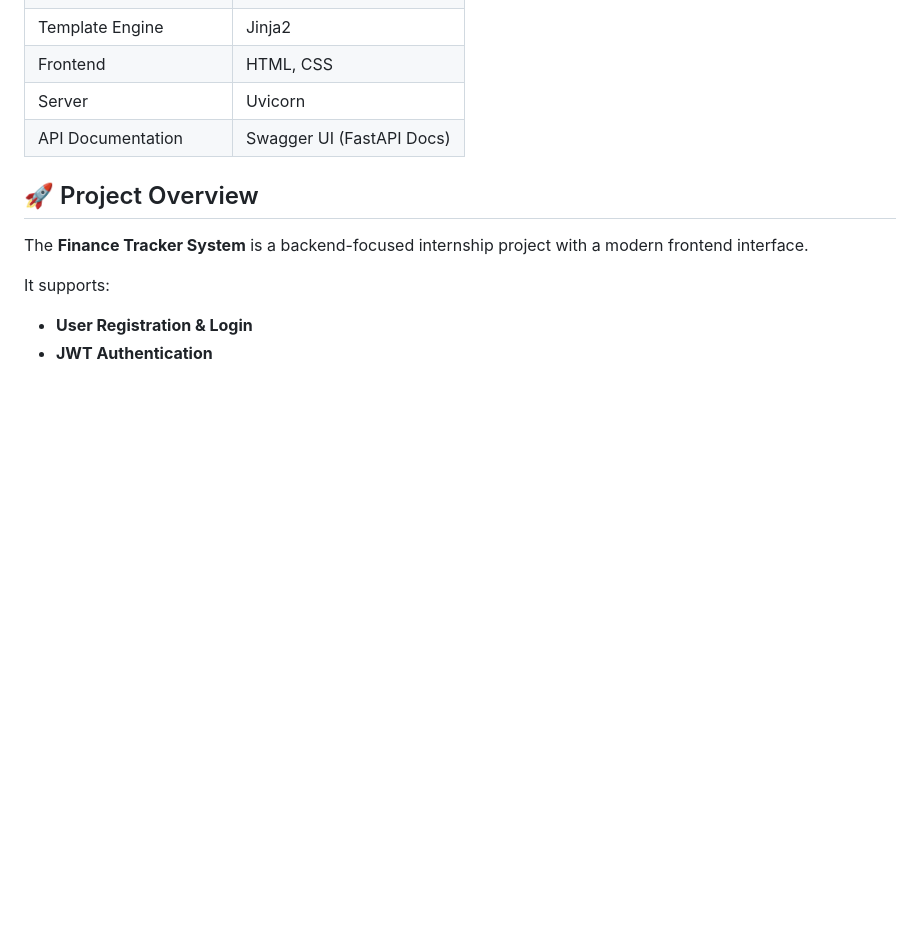
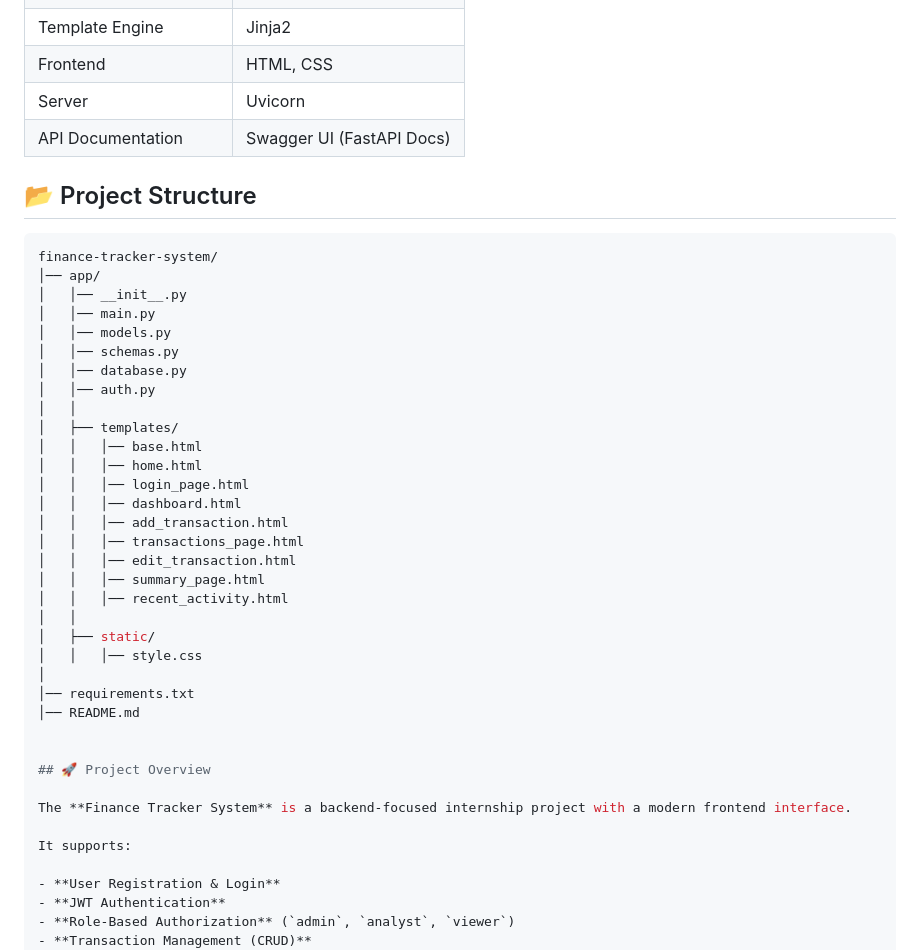
Before and after one commit to Sahana03-bk/finance-tracker-system, a Markdown page: README.md, the part around the change. Rendered like a GitHub page; blank space fills up the shorter version.

Commit message:
Update README with project structure and installation
Added project structure and installation steps to README.

````diff
--- a/README.md
+++ b/README.md
@@ -18,6 +18,35 @@ This project provides secure user authentication, role-based access control, fin
 | Frontend | HTML, CSS |
 | Server | Uvicorn |
 | API Documentation | Swagger UI (FastAPI Docs) |
+
+## 📂 Project Structure
+
+```bash
+finance-tracker-system/
+│── app/
+│   │── __init__.py
+│   │── main.py
+│   │── models.py
+│   │── schemas.py
+│   │── database.py
+│   │── auth.py
+│   │
+│   ├── templates/
+│   │   │── base.html
+│   │   │── home.html
+│   │   │── login_page.html
+│   │   │── dashboard.html
+│   │   │── add_transaction.html
+│   │   │── transactions_page.html
+│   │   │── edit_transaction.html
+│   │   │── summary_page.html
+│   │   │── recent_activity.html
+│   │
+│   ├── static/
+│   │   │── style.css
+│
+│── requirements.txt
+│── README.md
 
 
 ## 🚀 Project Overview
````
